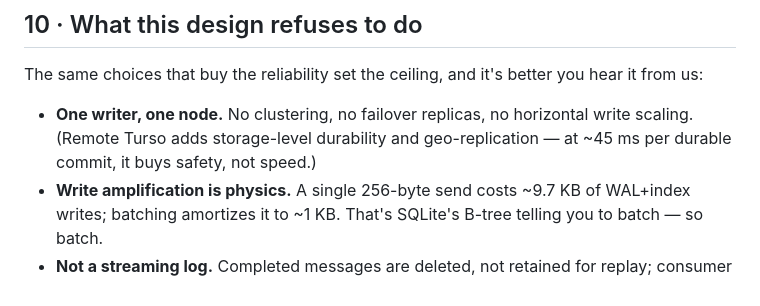
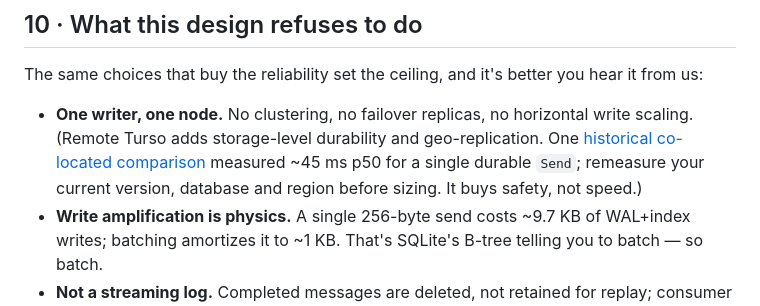
Before and after one commit to mqlitehq/mqlite, a Markdown page: docs/internals.md, the part around the change. Drawn GitHub-style.

Commit message:
docs: qualify historical Turso latency (MQLITE-162) (#212)

```diff
--- a/docs/internals.md
+++ b/docs/internals.md
@@ -423,8 +423,10 @@ The same choices that buy the reliability set the ceiling, and it's better you
 hear it from us:
 
 - **One writer, one node.** No clustering, no failover replicas, no horizontal
-  write scaling. (Remote Turso adds storage-level durability and geo-replication
-  — at ~45 ms per durable commit, it buys safety, not speed.)
+  write scaling. (Remote Turso adds storage-level durability and geo-replication.
+  One [historical co-located comparison](https://github.com/mqlitehq/mqlite/pull/67)
+  measured ~45 ms p50 for a single durable `Send`; remeasure your current version,
+  database and region before sizing. It buys safety, not speed.)
 - **Write amplification is physics.** A single 256-byte send costs ~9.7 KB of
   WAL+index writes; batching amortizes it to ~1 KB. That's SQLite's B-tree
   telling you to batch — so batch.
```
